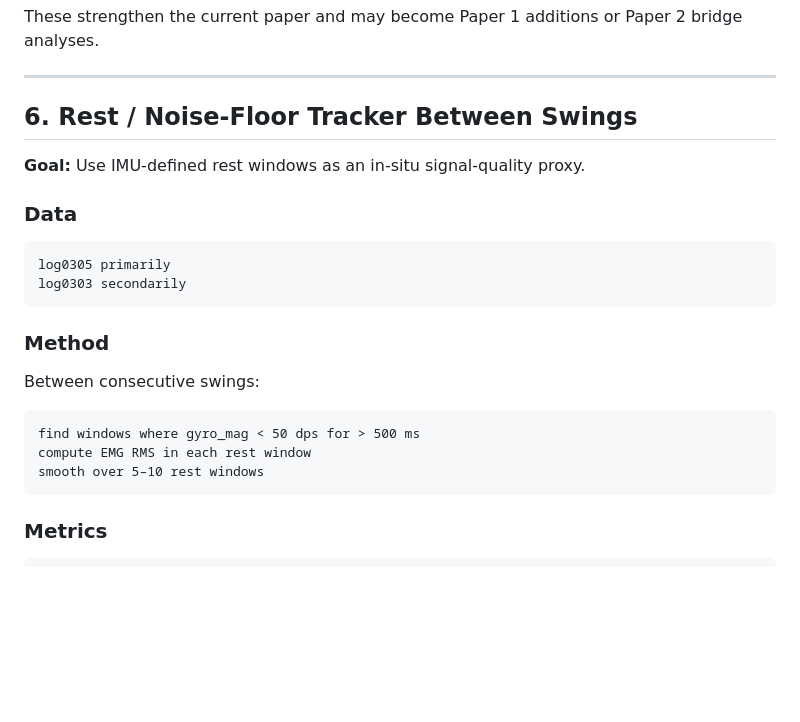
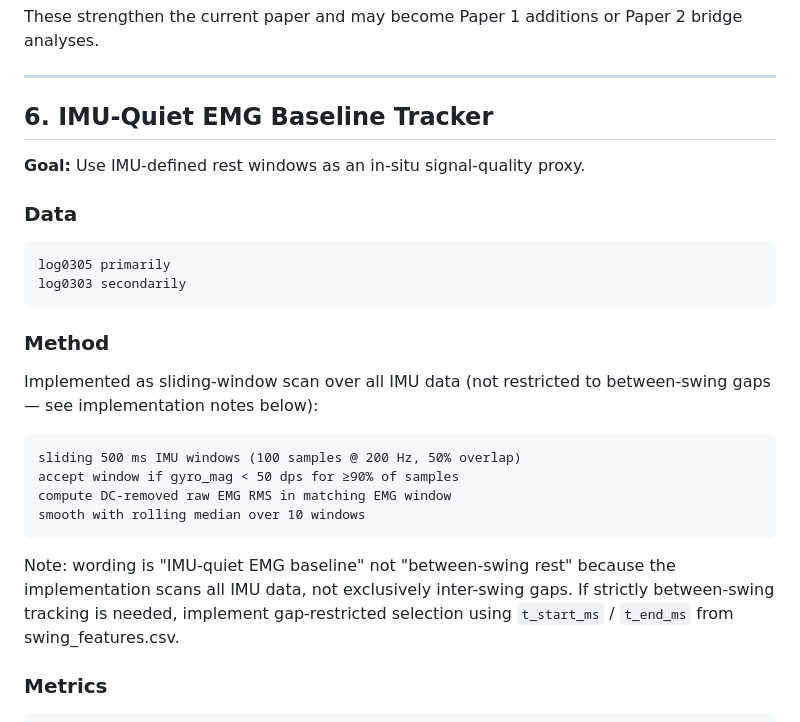
Before and after one commit to RyanWangTheCoder/emg_util, a Markdown page: todo.md, the part around the change. Rendered like a GitHub page; blank space fills up the shorter version.

Commit message:
update #10 based on comments

````diff
--- a/todo.md
+++ b/todo.md
@@ -343,7 +343,7 @@ These strengthen the current paper and may become Paper 1 additions or Paper 2 b
 
 ---
 
-## 6. Rest / Noise-Floor Tracker Between Swings
+## 6. IMU-Quiet EMG Baseline Tracker
 
 **Goal:** Use IMU-defined rest windows as an in-situ signal-quality proxy.
 
@@ -356,13 +356,20 @@ log0303 secondarily
 
 ### Method
 
-Between consecutive swings:
+Implemented as sliding-window scan over all IMU data (not restricted to between-swing gaps —
+see implementation notes below):
 
 ```text
-find windows where gyro_mag < 50 dps for > 500 ms
-compute EMG RMS in each rest window
-smooth over 5–10 rest windows
+sliding 500 ms IMU windows (100 samples @ 200 Hz, 50% overlap)
+accept window if gyro_mag < 50 dps for ≥90% of samples
+compute DC-removed raw EMG RMS in matching EMG window
+smooth with rolling median over 10 windows
 ```
+
+Note: wording is "IMU-quiet EMG baseline" not "between-swing rest" because the
+implementation scans all IMU data, not exclusively inter-swing gaps. If strictly
+between-swing tracking is needed, implement gap-restricted selection using
+`t_start_ms` / `t_end_ms` from swing_features.csv.
 
 ### Metrics
 
````
Also changed, not shown: paper.md (+1 -0 lines), paper_figures/fig10_outlier_robust_slope.png (added), paper_figures/fig11_psd_early_mid_late.png (added), 4 other files.
